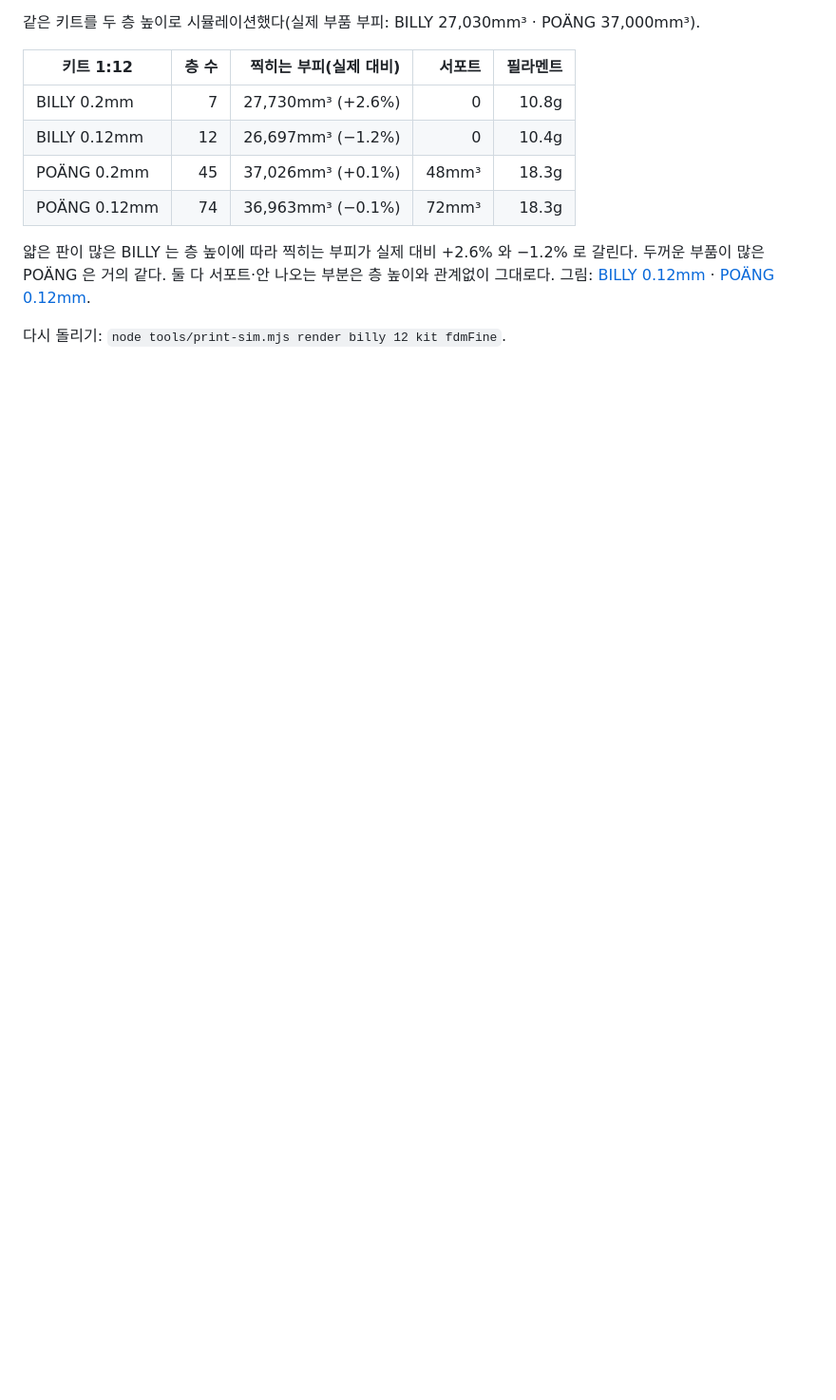
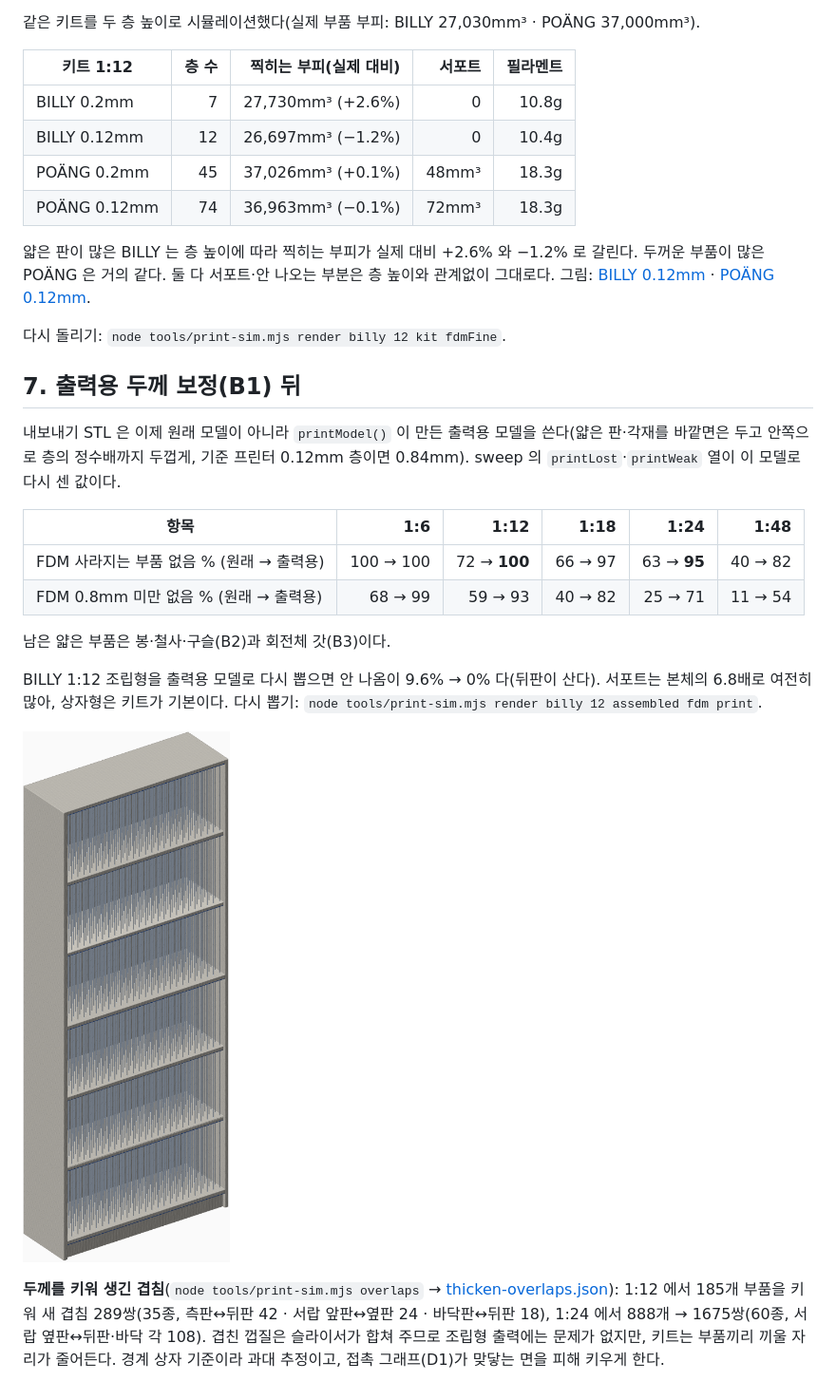
Before and after one commit to shchocho/miniatyr, a Markdown page: docs/PRINT_SIMULATION.md, the part around the change. Shown at 95% size. Drawn GitHub-style; pictures changed too: docs/print-sim/billy-1x12-assembled-fdm-print.png (added); blank space fills up the shorter version.

```diff
--- a/docs/PRINT_SIMULATION.md
+++ b/docs/PRINT_SIMULATION.md
@@ -165,3 +165,20 @@ FDM 0.4mm 노즐 · 0.2mm 층(레진은 0.05mm), 지금의 내보내기 그대
 얇은 판이 많은 BILLY 는 층 높이에 따라 찍히는 부피가 실제 대비 +2.6% 와 −1.2% 로 갈린다. 두꺼운 부품이 많은 POÄNG 은 거의 같다. 둘 다 서포트·안 나오는 부분은 층 높이와 관계없이 그대로다. 그림: [BILLY 0.12mm](print-sim/billy-1x12-kit-fdmFine.png) · [POÄNG 0.12mm](print-sim/poang-1x12-kit-fdmFine.png).
 
 다시 돌리기: `node tools/print-sim.mjs render billy 12 kit fdmFine`.
+
+## 7. 출력용 두께 보정(B1) 뒤
+
+내보내기 STL 은 이제 원래 모델이 아니라 `printModel()` 이 만든 출력용 모델을 쓴다(얇은 판·각재를 바깥면은 두고 안쪽으로 층의 정수배까지 두껍게, 기준 프린터 0.12mm 층이면 0.84mm). sweep 의 `printLost`·`printWeak` 열이 이 모델로 다시 센 값이다.
+
+| 항목 | 1:6 | 1:12 | 1:18 | 1:24 | 1:48 |
+| --- | ---: | ---: | ---: | ---: | ---: |
+| FDM 사라지는 부품 없음 % (원래 → 출력용) | 100 → 100 | 72 → **100** | 66 → 97 | 63 → **95** | 40 → 82 |
+| FDM 0.8mm 미만 없음 % (원래 → 출력용) | 68 → 99 | 59 → 93 | 40 → 82 | 25 → 71 | 11 → 54 |
+
+남은 얇은 부품은 봉·철사·구슬(B2)과 회전체 갓(B3)이다.
+
+BILLY 1:12 조립형을 출력용 모델로 다시 뽑으면 안 나옴이 9.6% → 0% 다(뒤판이 산다). 서포트는 본체의 6.8배로 여전히 많아, 상자형은 키트가 기본이다. 다시 뽑기: `node tools/print-sim.mjs render billy 12 assembled fdm print`.
+
+![BILLY 1:12 조립형 출력용](print-sim/billy-1x12-assembled-fdm-print.png)
+
+**두께를 키워 생긴 겹침**(`node tools/print-sim.mjs overlaps` → [thicken-overlaps.json](print-sim/thicken-overlaps.json)): 1:12 에서 185개 부품을 키워 새 겹침 289쌍(35종, 측판↔뒤판 42 · 서랍 앞판↔옆판 24 · 바닥판↔뒤판 18), 1:24 에서 888개 → 1675쌍(60종, 서랍 옆판↔뒤판·바닥 각 108). 겹친 껍질은 슬라이서가 합쳐 주므로 조립형 출력에는 문제가 없지만, 키트는 부품끼리 끼울 자리가 줄어든다. 경계 상자 기준이라 과대 추정이고, 접촉 그래프(D1)가 맞닿는 면을 피해 키우게 한다.
```
Also changed, not shown: tasks/todo.md (+6 -4 lines), 6 other files.
